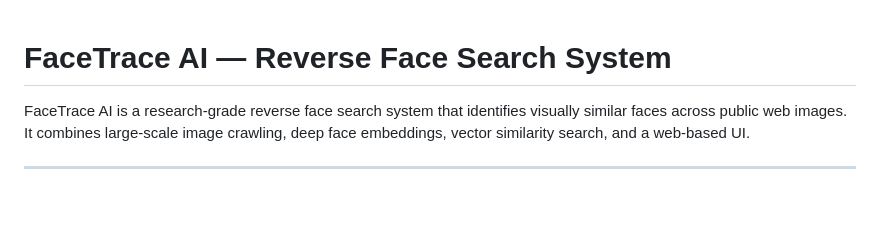
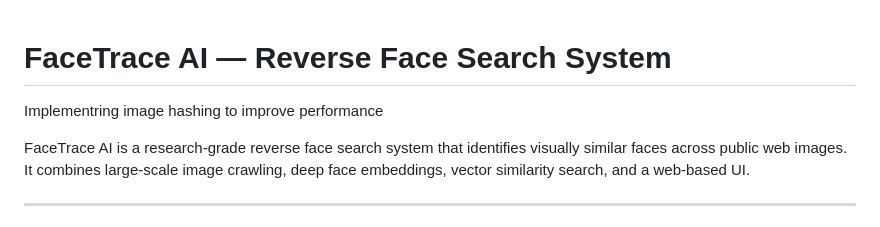
Before and after one commit to tanmay3107/reverse-image-search, a Markdown page: README.md, the part around the change. Rendered like a GitHub page; blank space fills up the shorter version.

```diff
--- a/README.md
+++ b/README.md
@@ -1,4 +1,7 @@
 # FaceTrace AI — Reverse Face Search System
+
+Implementring image hashing to improve performance
+
 
 FaceTrace AI is a research-grade reverse face search system that identifies visually similar faces across public web images. It combines large-scale image crawling, deep face embeddings, vector similarity search, and a web-based UI.
 
```
